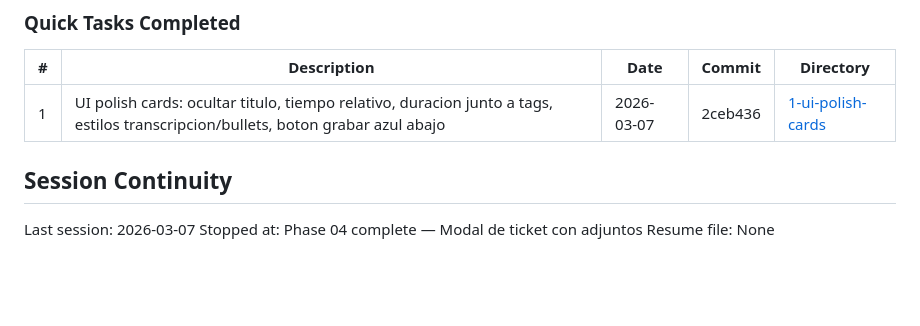
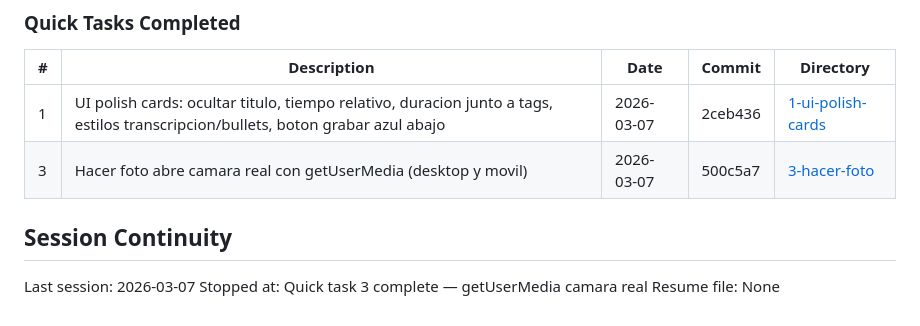
Before and after one commit to dmartorell/RecUp, a Markdown page: .planning/STATE.md, the part around the change. Rendered like a GitHub page; blank space fills up the shorter version.

Commit message:
docs(quick-3): complete hacer foto con getUserMedia

```diff
--- a/.planning/STATE.md
+++ b/.planning/STATE.md
@@ -93,9 +93,10 @@ None yet.
 | # | Description | Date | Commit | Directory |
 |---|-------------|------|--------|-----------|
 | 1 | UI polish cards: ocultar titulo, tiempo relativo, duracion junto a tags, estilos transcripcion/bullets, boton grabar azul abajo | 2026-03-07 | 2ceb436 | [1-ui-polish-cards](./quick/1-ui-polish-cards-ocultar-titulo-tiempo-re/) |
+| 3 | Hacer foto abre camara real con getUserMedia (desktop y movil) | 2026-03-07 | 500c5a7 | [3-hacer-foto](./quick/3-hacer-foto-abre-camara-real-con-getuserm/) |
 
 ## Session Continuity
 
 Last session: 2026-03-07
-Stopped at: Phase 04 complete — Modal de ticket con adjuntos
+Stopped at: Quick task 3 complete — getUserMedia camara real
 Resume file: None
```
Also changed, not shown: 1 other file.
